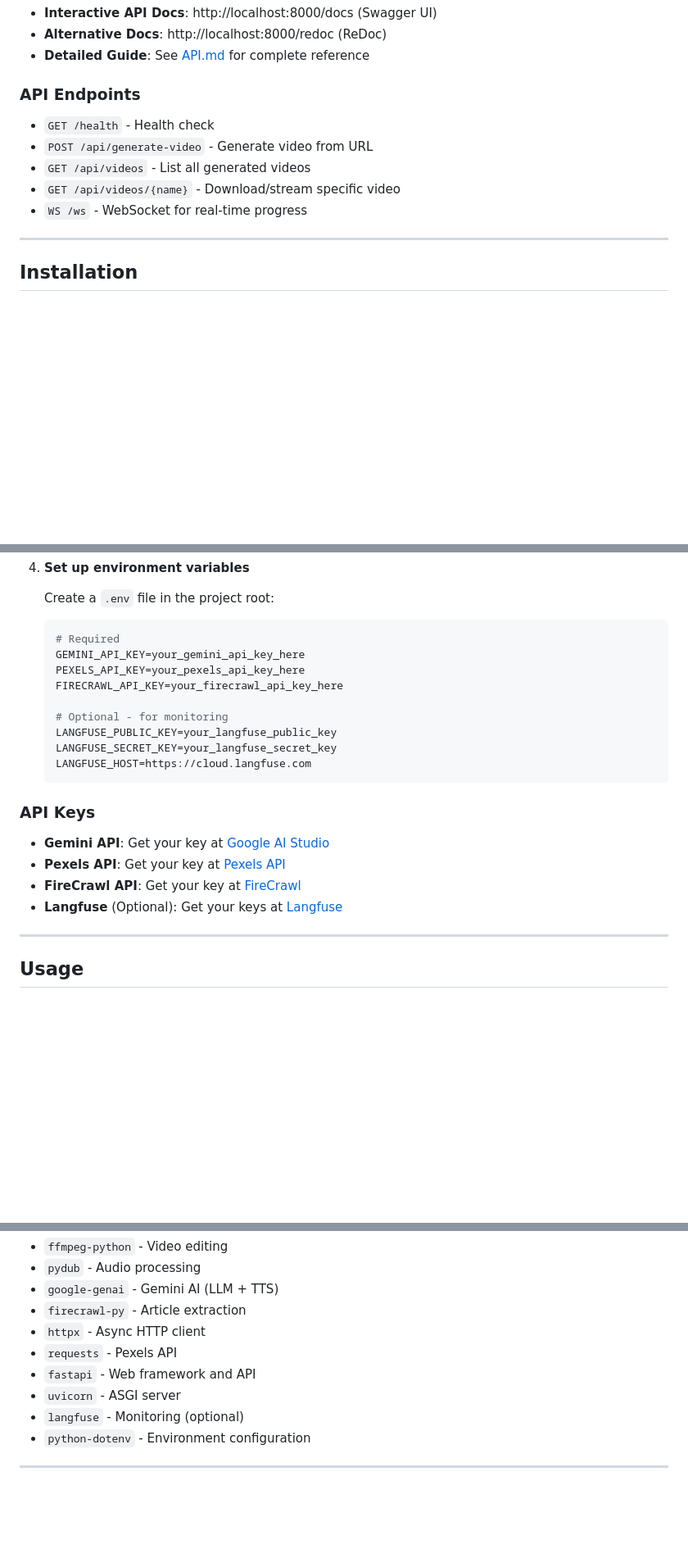
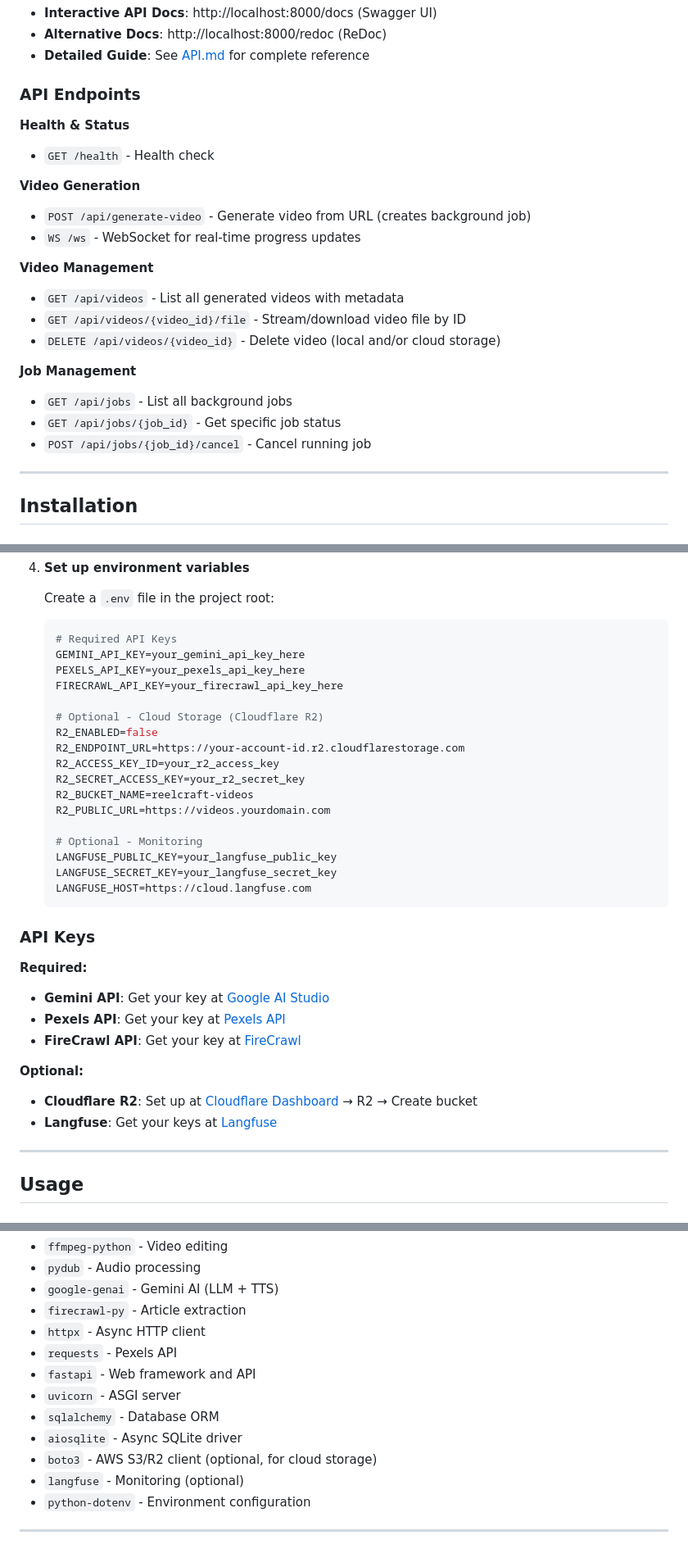
Before and after one commit to BKG123/reelcraft, a Markdown page: README.md, 3 parts joined by grey strips. Shown: that part at 82% size. Rendered like a GitHub page; blank space fills up the shorter version.

````diff
--- a/README.md
+++ b/README.md
@@ -72,11 +77,22 @@ The FastAPI backend provides comprehensive API documentation:
 
 ### API Endpoints
 
+**Health & Status**
 - `GET /health` - Health check
-- `POST /api/generate-video` - Generate video from URL
-- `GET /api/videos` - List all generated videos
-- `GET /api/videos/{name}` - Download/stream specific video
-- `WS /ws` - WebSocket for real-time progress
+
+**Video Generation**
+- `POST /api/generate-video` - Generate video from URL (creates background job)
+- `WS /ws` - WebSocket for real-time progress updates
+
+**Video Management**
+- `GET /api/videos` - List all generated videos with metadata
+- `GET /api/videos/{video_id}/file` - Stream/download video file by ID
+- `DELETE /api/videos/{video_id}` - Delete video (local and/or cloud storage)
+
+**Job Management**
+- `GET /api/jobs` - List all background jobs
+- `GET /api/jobs/{job_id}` - Get specific job status
+- `POST /api/jobs/{job_id}/cancel` - Cancel running job
 
 ---
 
@@ -118,12 +134,20 @@ The FastAPI backend provides comprehensive API documentation:
 
    Create a `.env` file in the project root:
    ```bash
-   # Required
+   # Required API Keys
    GEMINI_API_KEY=your_gemini_api_key_here
    PEXELS_API_KEY=your_pexels_api_key_here
    FIRECRAWL_API_KEY=your_firecrawl_api_key_here
 
-   # Optional - for monitoring
+   # Optional - Cloud Storage (Cloudflare R2)
+   R2_ENABLED=false
+   R2_ENDPOINT_URL=https://your-account-id.r2.cloudflarestorage.com
+   R2_ACCESS_KEY_ID=your_r2_access_key
+   R2_SECRET_ACCESS_KEY=your_r2_secret_key
+   R2_BUCKET_NAME=reelcraft-videos
+   R2_PUBLIC_URL=https://videos.yourdomain.com
+
+   # Optional - Monitoring
    LANGFUSE_PUBLIC_KEY=your_langfuse_public_key
    LANGFUSE_SECRET_KEY=your_langfuse_secret_key
    LANGFUSE_HOST=https://cloud.langfuse.com
@@ -131,10 +155,14 @@ The FastAPI backend provides comprehensive API documentation:
 
 ### API Keys
 
+**Required:**
 - **Gemini API**: Get your key at [Google AI Studio](https://makersuite.google.com/app/apikey)
 - **Pexels API**: Get your key at [Pexels API](https://www.pexels.com/api/)
 - **FireCrawl API**: Get your key at [FireCrawl](https://firecrawl.dev/)
-- **Langfuse** (Optional): Get your keys at [Langfuse](https://langfuse.com/)
+
+**Optional:**
+- **Cloudflare R2**: Set up at [Cloudflare Dashboard](https://dash.cloudflare.com/) → R2 → Create bucket
+- **Langfuse**: Get your keys at [Langfuse](https://langfuse.com/)
 
 ---
 
@@ -439,6 +524,9 @@ Core dependencies:
 - `requests` - Pexels API
 - `fastapi` - Web framework and API
 - `uvicorn` - ASGI server
+- `sqlalchemy` - Database ORM
+- `aiosqlite` - Async SQLite driver
+- `boto3` - AWS S3/R2 client (optional, for cloud storage)
 - `langfuse` - Monitoring (optional)
 - `python-dotenv` - Environment configuration
 
````
Also changed, not shown: other parts of README.md (+64 -2 lines).
